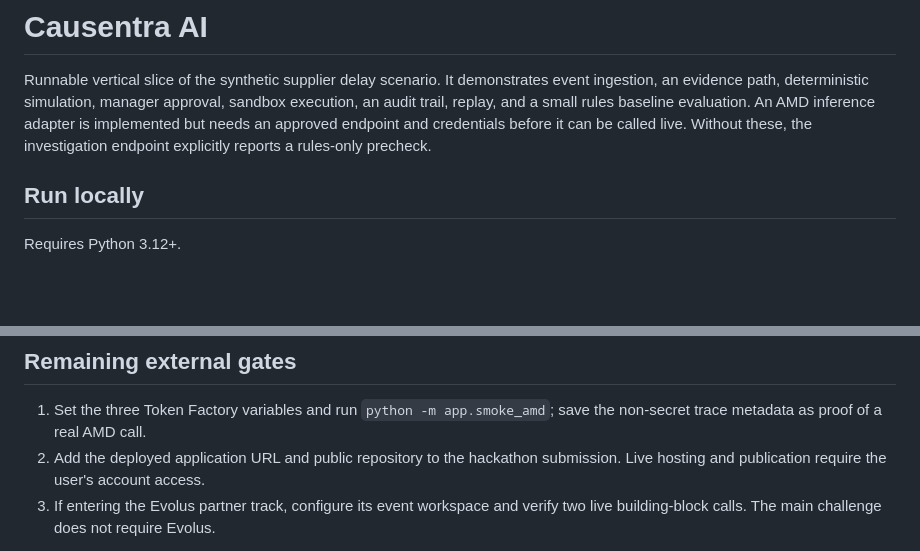
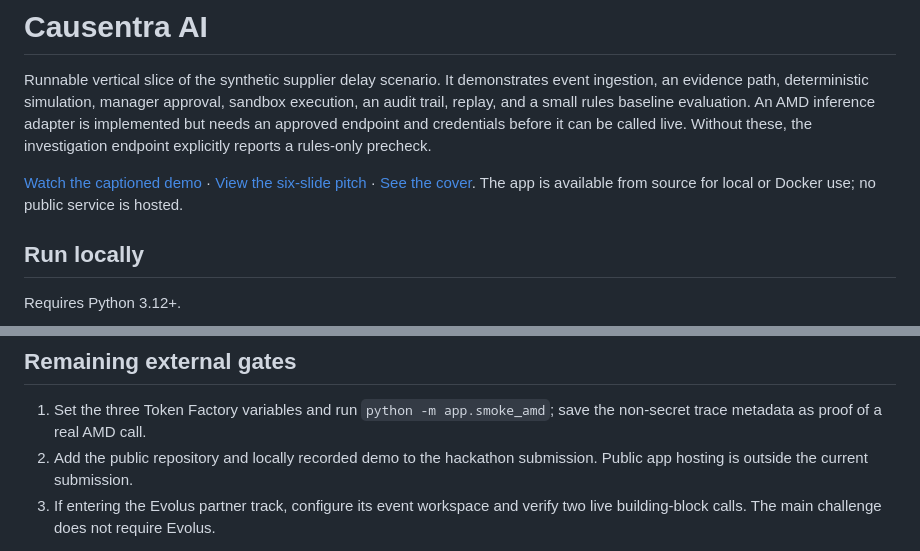
Before and after one commit to Shone-Kahuria/causentra-ai, a Markdown page: README.md, 2 parts joined by grey strips. Rendered like a GitHub page; blank space fills up the shorter version.

Commit message:
Document public submission media and local-only demo

```diff
--- a/README.md
+++ b/README.md
@@ -1,6 +1,8 @@
 # Causentra AI
 
 Runnable vertical slice of the synthetic supplier delay scenario. It demonstrates event ingestion, an evidence path, deterministic simulation, manager approval, sandbox execution, an audit trail, replay, and a small rules baseline evaluation. An AMD inference adapter is implemented but needs an approved endpoint and credentials before it can be called live. Without these, the investigation endpoint explicitly reports a rules-only precheck.
+
+[Watch the captioned demo](submission/media/demo.mp4) · [View the six-slide pitch](submission/media/pitch.pdf) · [See the cover](submission/media/cover.png). The app is available from source for local or Docker use; no public service is hosted.
 
 ## Run locally
 
@@ -44,7 +46,7 @@ The seeded product starts with 20 units on hand, 4 reserved, seven days of synth
 ## Remaining external gates
 
 1. Set the three Token Factory variables and run `python -m app.smoke_amd`; save the non-secret trace metadata as proof of a real AMD call.
-2. Add the deployed application URL and public repository to the hackathon submission. Live hosting and publication require the user's account access.
+2. Add the public repository and locally recorded demo to the hackathon submission. Public app hosting is outside the current submission.
 3. If entering the Evolus partner track, configure its event workspace and verify two live building-block calls. The main challenge does not require Evolus.
 
 The current application is a synthetic hackathon demo, not a production ERP. OIDC, PostgreSQL, queue workers, and larger held-out evaluations remain outside this local deliverable.
```
Also changed, not shown: submission/PROJECT.md (+2 -2 lines).
